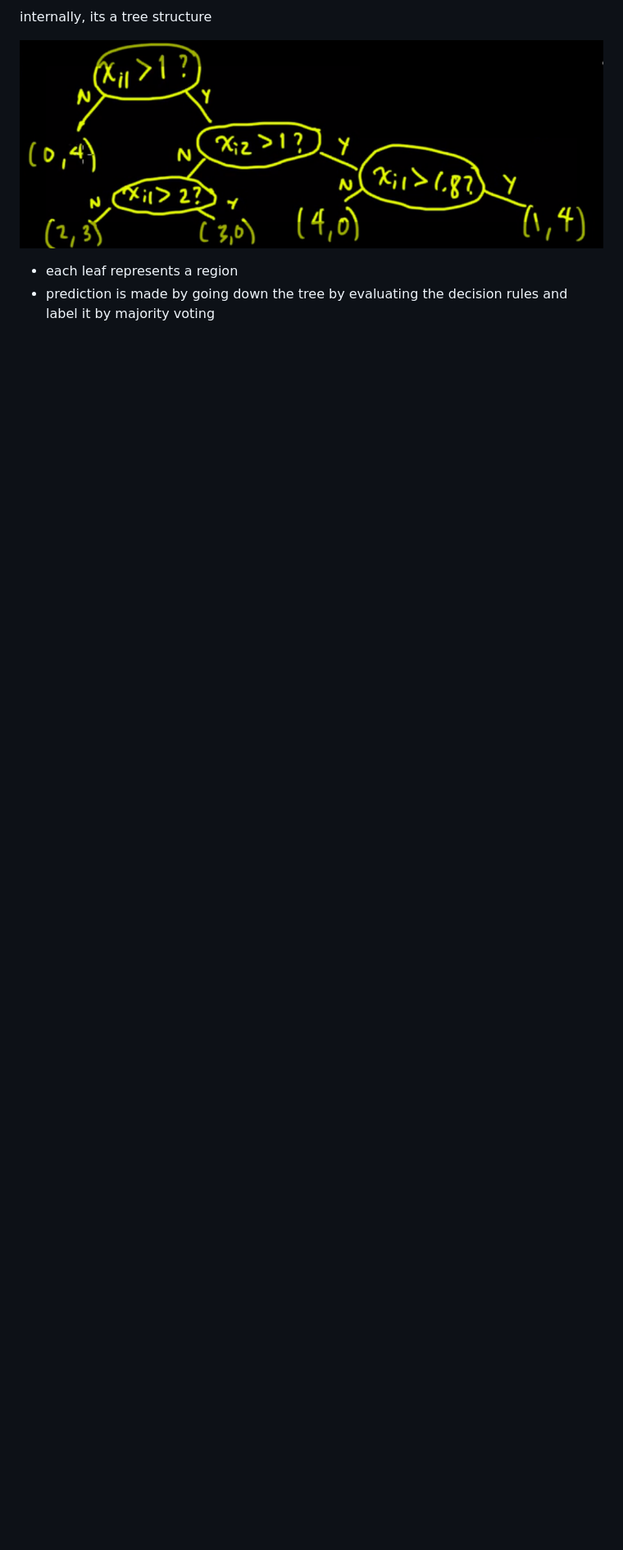
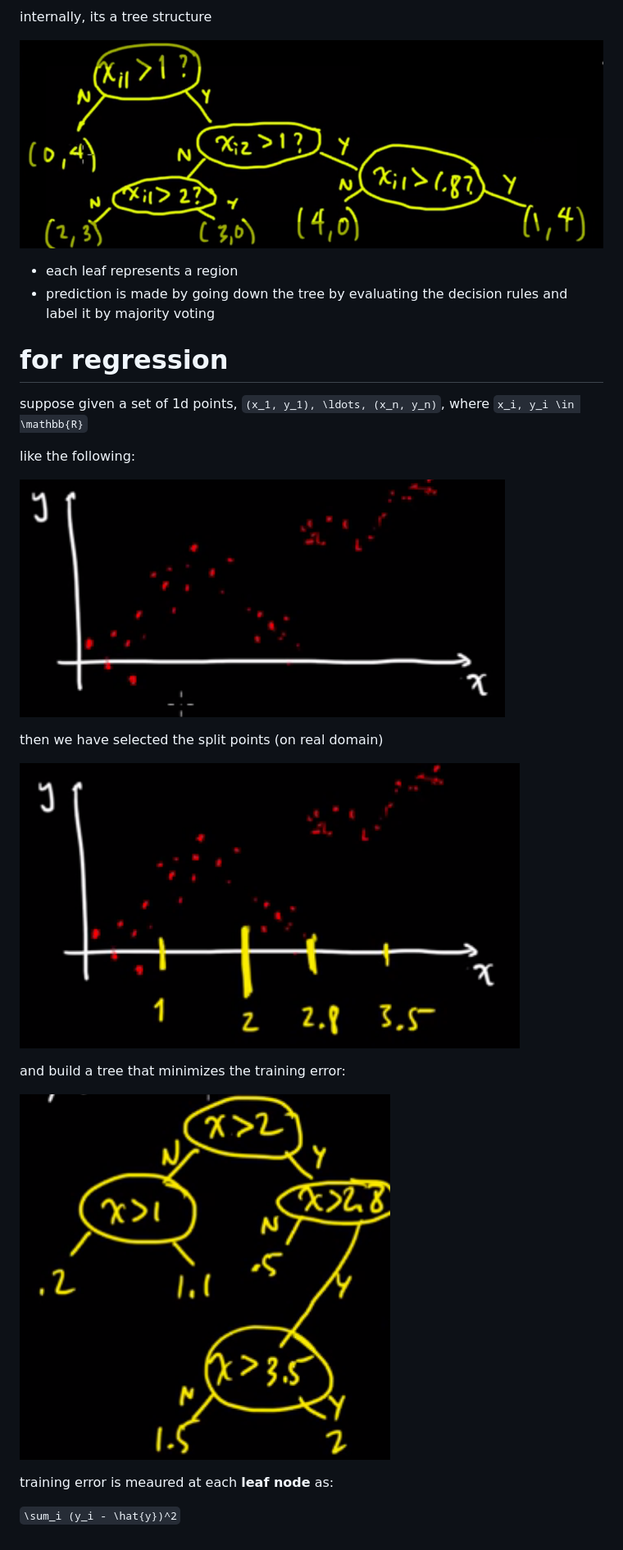
Before and after one commit to xiaohan2012/daily-reading, a Markdown page: august/decision-tree.md, the part around the change printed below. Shown: that part at 82% size. Rendered like a GitHub page; pictures changed too: august/figs/regression-tree-input.png (added), august/figs/regression-tree-split.png (added), august/figs/regression-tree.png (added); blank space fills up the shorter version.

Commit message:
regression tree

```diff
--- a/august/decision-tree.md
+++ b/august/decision-tree.md
@@ -14,3 +14,23 @@ internally, its a tree structure
 
 - each leaf represents a region
 - prediction is made by going down the tree by evaluating the decision rules and label it by majority voting
+
+# for regression
+
+suppose given a set of 1d points, `(x_1, y_1), \ldots, (x_n, y_n)`, where `x_i, y_i \in \mathbb{R}`
+
+like the following:
+
+![](figs/regression-tree-input.png)
+
+then we have selected the split points (on real domain)
+
+![](figs/regression-tree-split.png)
+
+and build a tree that minimizes the training error:
+
+![](figs/regression-tree.png)
+
+training error is meaured at each **leaf node** as:
+
+`\sum_i (y_i - \hat{y})^2`
```
Also changed, not shown: other parts of august/decision-tree.md (+1 -1 lines).
